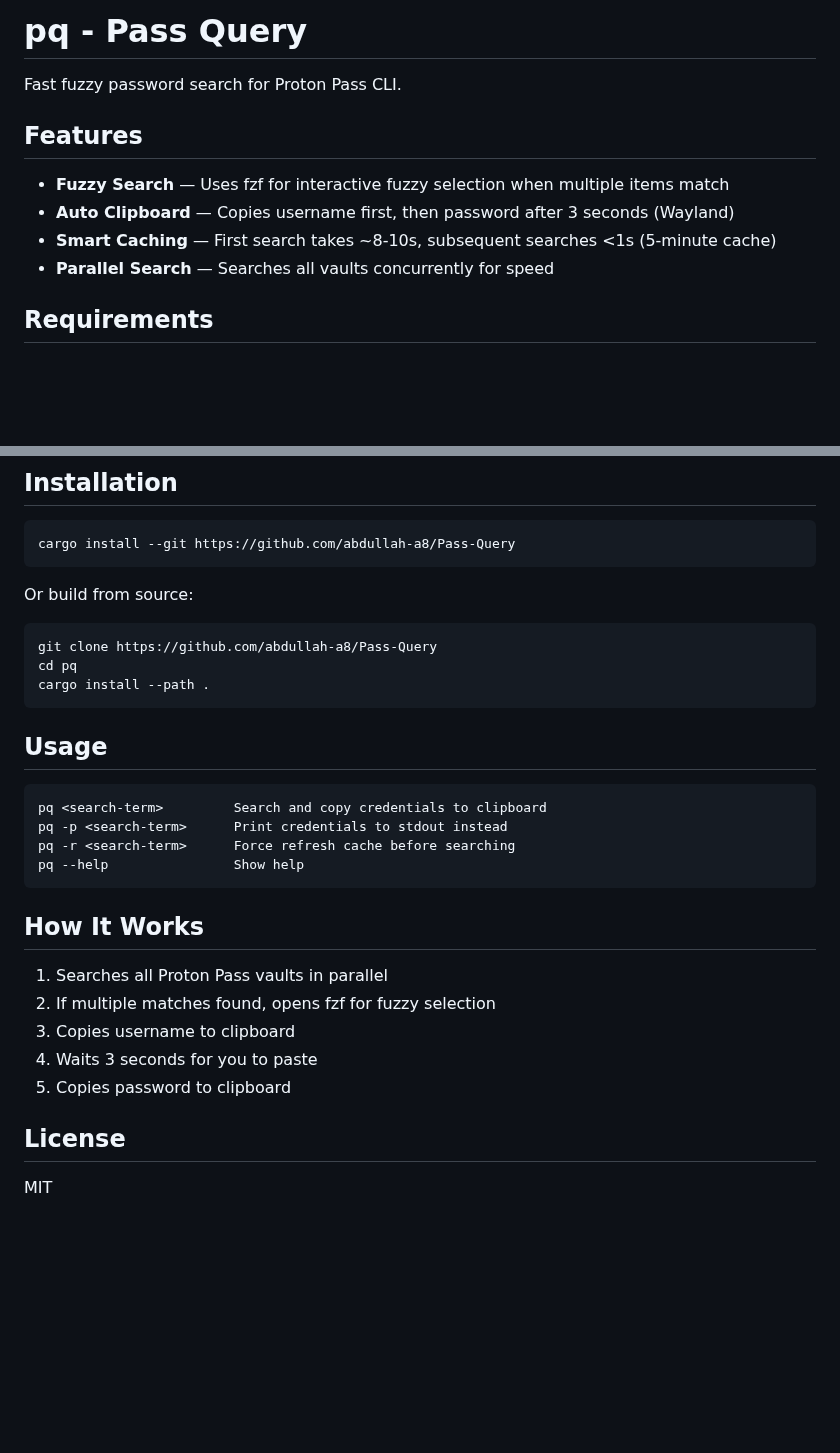
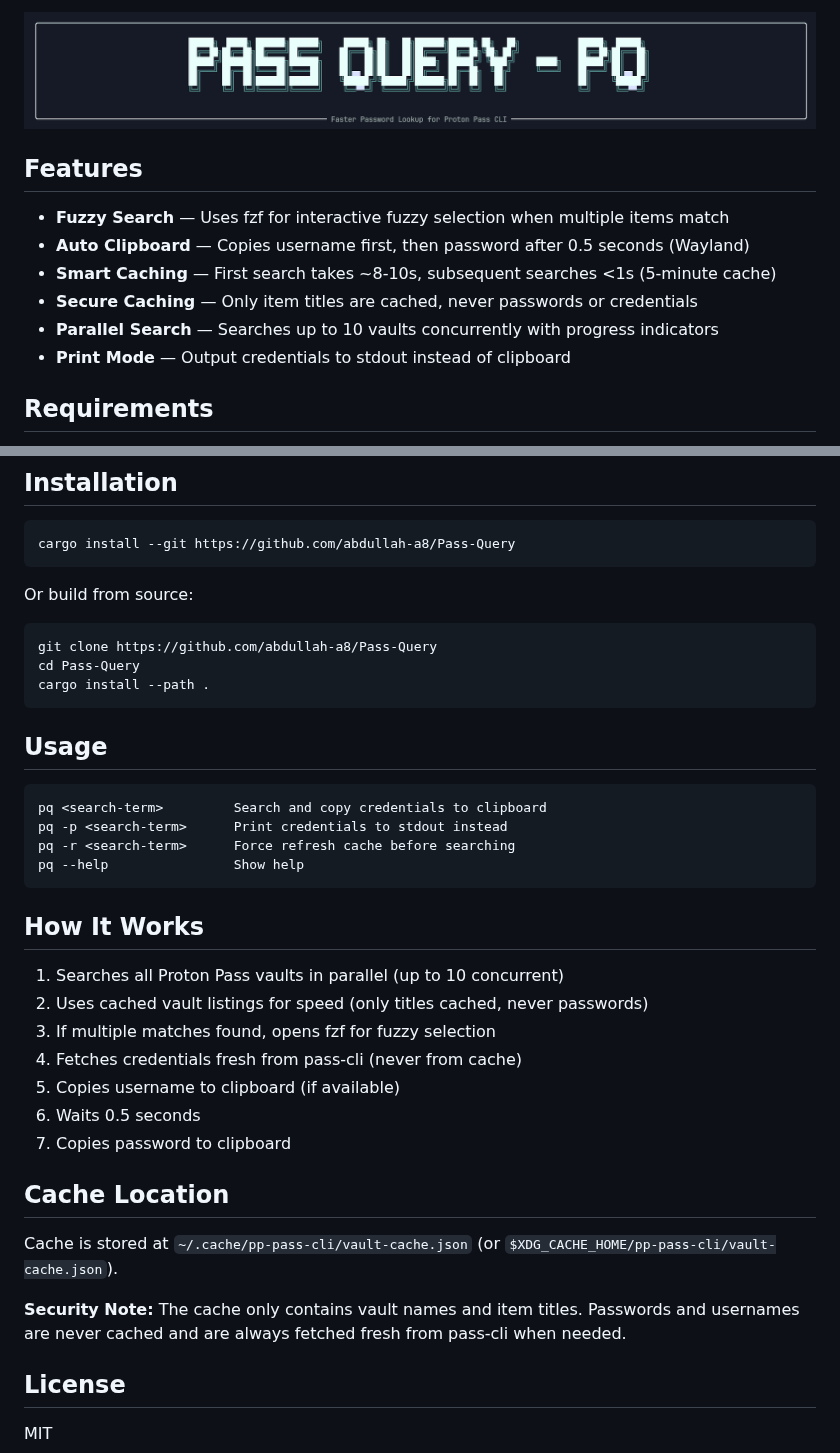
Before and after one commit to abdullah-a8/Pass-Query, a Markdown page: README.md, 2 parts joined by grey strips. GitHub-like rendering; pictures changed too: assets/pq_banner.png (added); blank space fills up the shorter version.

Commit message:
Update README to reflect new features and improvements
- Added a banner image for visual appeal.
- Updated clipboard timing from 3 seconds to 0.5 seconds for improved user experience.
- Enhanced caching description to clarify that only item titles are cached, ensuring security.
- Included new features: printing credentials to stdout and progress indicators for vault searches.
- Revised the "How It Works" section to detail the updated search and caching mechanisms.

````diff
--- a/README.md
+++ b/README.md
@@ -1,13 +1,15 @@
-# pq - Pass Query
-
-Fast fuzzy password search for Proton Pass CLI.
+<p align="center">
+  <img src="./assets/pq_banner.png" alt="pq - Pass Query">
+</p>
 
 ## Features
 
 - **Fuzzy Search** — Uses fzf for interactive fuzzy selection when multiple items match
-- **Auto Clipboard** — Copies username first, then password after 3 seconds (Wayland)
+- **Auto Clipboard** — Copies username first, then password after 0.5 seconds (Wayland)
 - **Smart Caching** — First search takes ~8-10s, subsequent searches <1s (5-minute cache)
-- **Parallel Search** — Searches all vaults concurrently for speed
+- **Secure Caching** — Only item titles are cached, never passwords or credentials
+- **Parallel Search** — Searches up to 10 vaults concurrently with progress indicators
+- **Print Mode** — Output credentials to stdout instead of clipboard
 
 ## Requirements
 
@@ -26,7 +28,7 @@ Or build from source:
 
 ```
 git clone https://github.com/abdullah-a8/Pass-Query
-cd pq
+cd Pass-Query
 cargo install --path .
 ```
 
@@ -41,11 +43,19 @@ pq --help                Show help
 
 ## How It Works
 
-1. Searches all Proton Pass vaults in parallel
-2. If multiple matches found, opens fzf for fuzzy selection
-3. Copies username to clipboard
-4. Waits 3 seconds for you to paste
-5. Copies password to clipboard
+1. Searches all Proton Pass vaults in parallel (up to 10 concurrent)
+2. Uses cached vault listings for speed (only titles cached, never passwords)
+3. If multiple matches found, opens fzf for fuzzy selection
+4. Fetches credentials fresh from pass-cli (never from cache)
+5. Copies username to clipboard (if available)
+6. Waits 0.5 seconds
+7. Copies password to clipboard
+
+## Cache Location
+
+Cache is stored at `~/.cache/pp-pass-cli/vault-cache.json` (or `$XDG_CACHE_HOME/pp-pass-cli/vault-cache.json`).
+
+**Security Note:** The cache only contains vault names and item titles. Passwords and usernames are never cached and are always fetched fresh from pass-cli when needed.
 
 ## License
 
````
